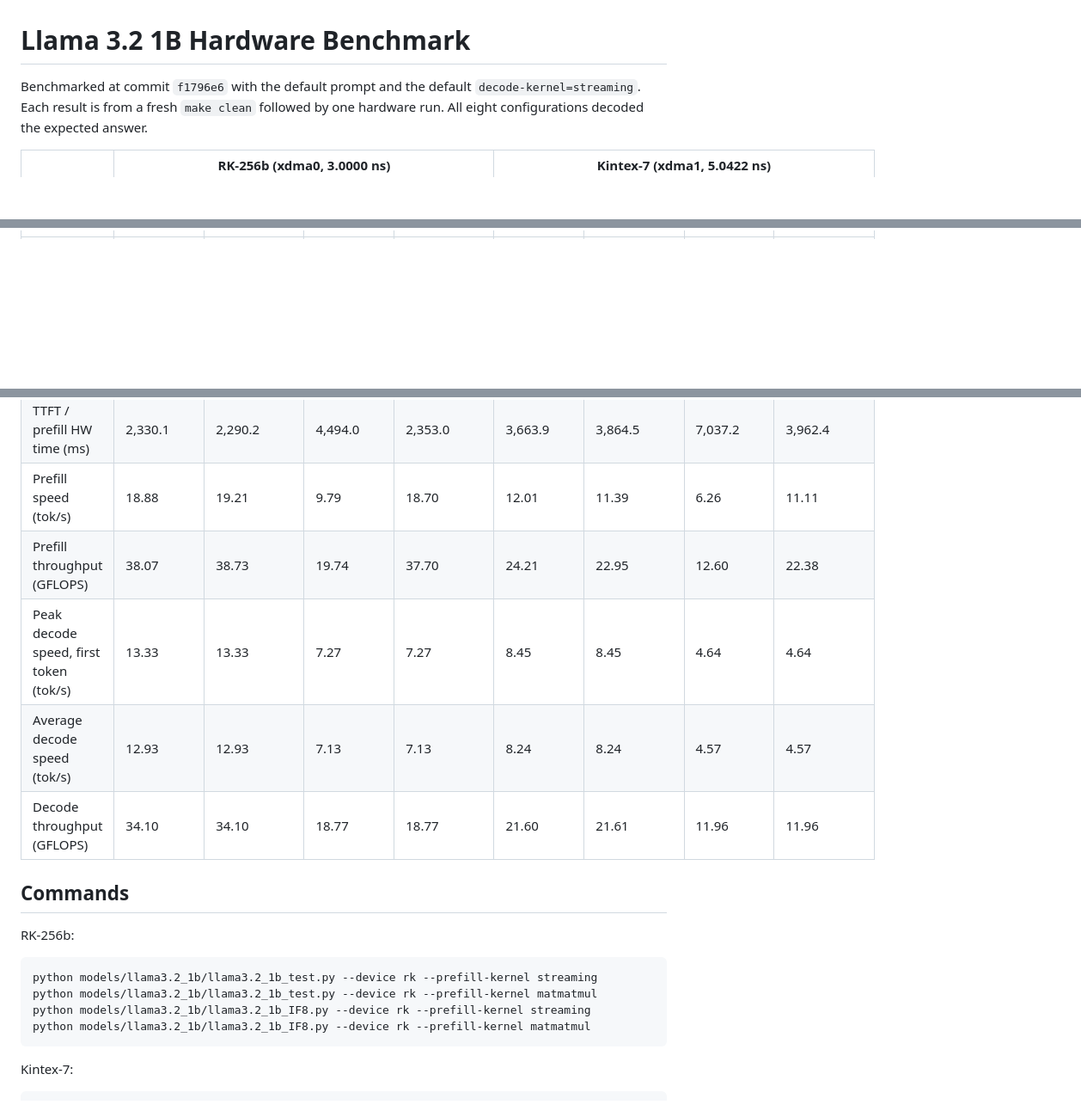
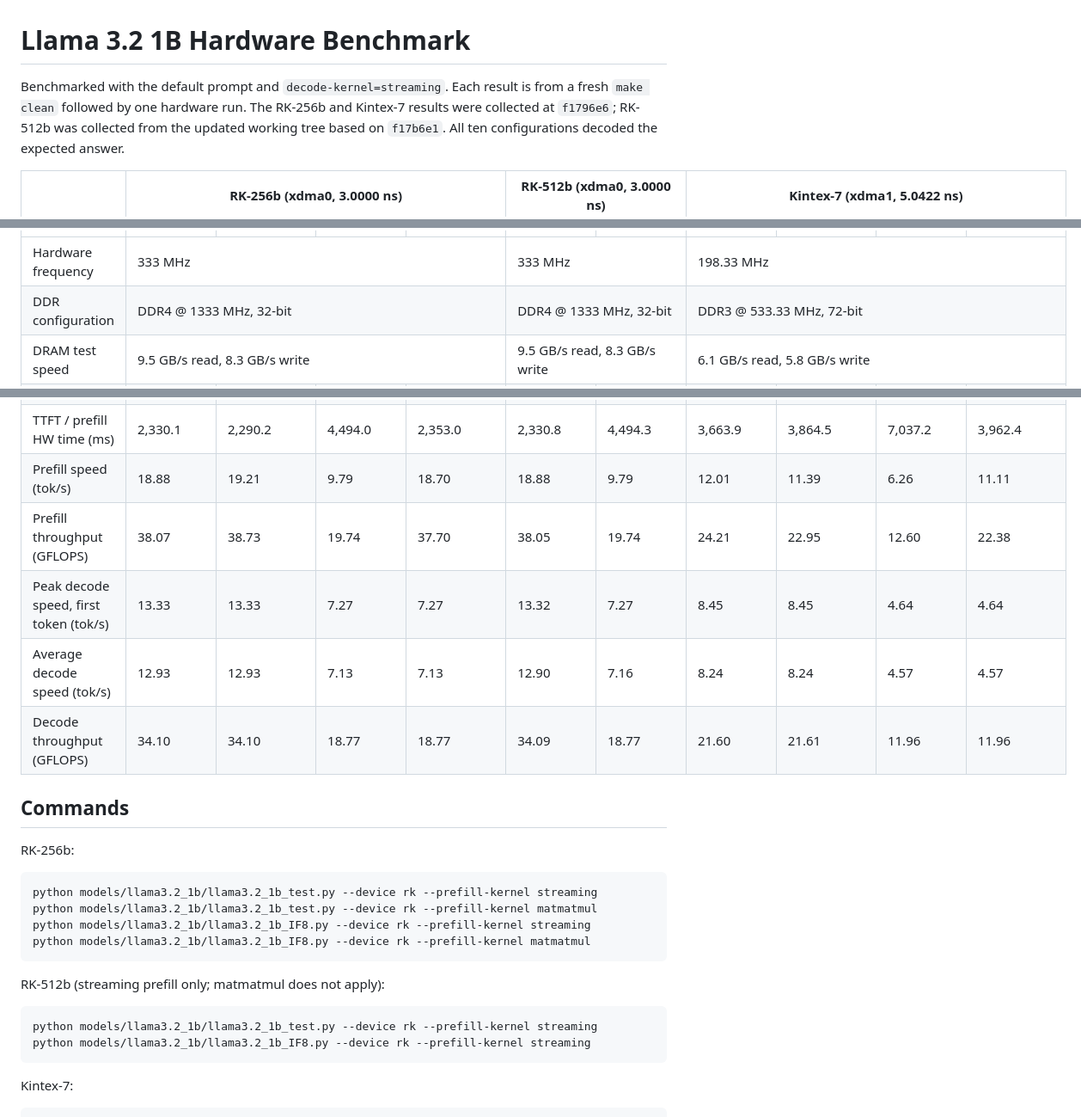
Before and after one commit to apex-compute/unified-engine, a Markdown page: benchmark.md, 3 parts joined by grey strips. Shown at 86% size. GitHub-like rendering; blank space fills up the shorter version.

Commit message:
update llama 3.2 1b hardware benchmark

````diff
--- a/benchmark.md
+++ b/benchmark.md
@@ -1,14 +1,17 @@
 # Llama 3.2 1B Hardware Benchmark
 
-Benchmarked at commit `f1796e6` with the default prompt and the default
-`decode-kernel=streaming`. Each result is from a fresh `make clean` followed by
-one hardware run. All eight configurations decoded the expected answer.
+Benchmarked with the default prompt and `decode-kernel=streaming`. Each result
+is from a fresh `make clean` followed by one hardware run. The RK-256b and
+Kintex-7 results were collected at `f1796e6`; RK-512b was collected from the
+updated working tree based on `f17b6e1`. All ten configurations decoded the
+expected answer.
 
 <table>
   <thead>
     <tr>
       <th rowspan="3">Metric</th>
       <th colspan="4">RK-256b (xdma0, 3.0000 ns)</th>
+      <th colspan="2">RK-512b (xdma0, 3.0000 ns)</th>
       <th colspan="4">Kintex-7 (xdma1, 5.0422 ns)</th>
     </tr>
     <tr>
@@ -30,5 +37,23 @@ one hardware run. All eight configurations decoded the expected answer.
   </thead>
   <tbody>
     <tr>
+      <td>Hardware frequency</td>
+      <td colspan="4">333 MHz</td>
+      <td colspan="2">333 MHz</td>
+      <td colspan="4">198.33 MHz</td>
+    </tr>
+    <tr>
+      <td>DDR configuration</td>
+      <td colspan="4">DDR4 @ 1333 MHz, 32-bit</td>
+      <td colspan="2">DDR4 @ 1333 MHz, 32-bit</td>
+      <td colspan="4">DDR3 @ 533.33 MHz, 72-bit</td>
+    </tr>
+    <tr>
+      <td>DRAM test speed</td>
+      <td colspan="4">9.5 GB/s read, 8.3 GB/s write</td>
+      <td colspan="2">9.5 GB/s read, 8.3 GB/s write</td>
+      <td colspan="4">6.1 GB/s read, 5.8 GB/s write</td>
+    </tr>
+    <tr>
       <td>Prefill tokens</td>
       <td>44</td><td>44</td><td>44</td><td>44</td>
@@ -37,31 +63,37 @@ one hardware run. All eight configurations decoded the expected answer.
     <tr>
       <td>TTFT / prefill HW time (ms)</td>
       <td>2,330.1</td><td>2,290.2</td><td>4,494.0</td><td>2,353.0</td>
+      <td>2,330.8</td><td>4,494.3</td>
       <td>3,663.9</td><td>3,864.5</td><td>7,037.2</td><td>3,962.4</td>
     </tr>
     <tr>
       <td>Prefill speed (tok/s)</td>
       <td>18.88</td><td>19.21</td><td>9.79</td><td>18.70</td>
+      <td>18.88</td><td>9.79</td>
       <td>12.01</td><td>11.39</td><td>6.26</td><td>11.11</td>
     </tr>
     <tr>
       <td>Prefill throughput (GFLOPS)</td>
       <td>38.07</td><td>38.73</td><td>19.74</td><td>37.70</td>
+      <td>38.05</td><td>19.74</td>
       <td>24.21</td><td>22.95</td><td>12.60</td><td>22.38</td>
     </tr>
     <tr>
       <td>Peak decode speed, first token (tok/s)</td>
       <td>13.33</td><td>13.33</td><td>7.27</td><td>7.27</td>
+      <td>13.32</td><td>7.27</td>
       <td>8.45</td><td>8.45</td><td>4.64</td><td>4.64</td>
     </tr>
     <tr>
       <td>Average decode speed (tok/s)</td>
       <td>12.93</td><td>12.93</td><td>7.13</td><td>7.13</td>
+      <td>12.90</td><td>7.16</td>
       <td>8.24</td><td>8.24</td><td>4.57</td><td>4.57</td>
     </tr>
     <tr>
       <td>Decode throughput (GFLOPS)</td>
       <td>34.10</td><td>34.10</td><td>18.77</td><td>18.77</td>
+      <td>34.09</td><td>18.77</td>
       <td>21.60</td><td>21.61</td><td>11.96</td><td>11.96</td>
     </tr>
   </tbody>
@@ -78,6 +110,13 @@ python models/llama3.2_1b/llama3.2_1b_IF8.py --device rk --prefill-kernel stream
 python models/llama3.2_1b/llama3.2_1b_IF8.py --device rk --prefill-kernel matmatmul
 ```
 
+RK-512b (streaming prefill only; matmatmul does not apply):
+
+```bash
+python models/llama3.2_1b/llama3.2_1b_test.py --device rk --prefill-kernel streaming
+python models/llama3.2_1b/llama3.2_1b_IF8.py --device rk --prefill-kernel streaming
+```
+
 Kintex-7:
 
 ```bash
````
Also changed, not shown: other parts of benchmark.md (+5 -0 lines).
